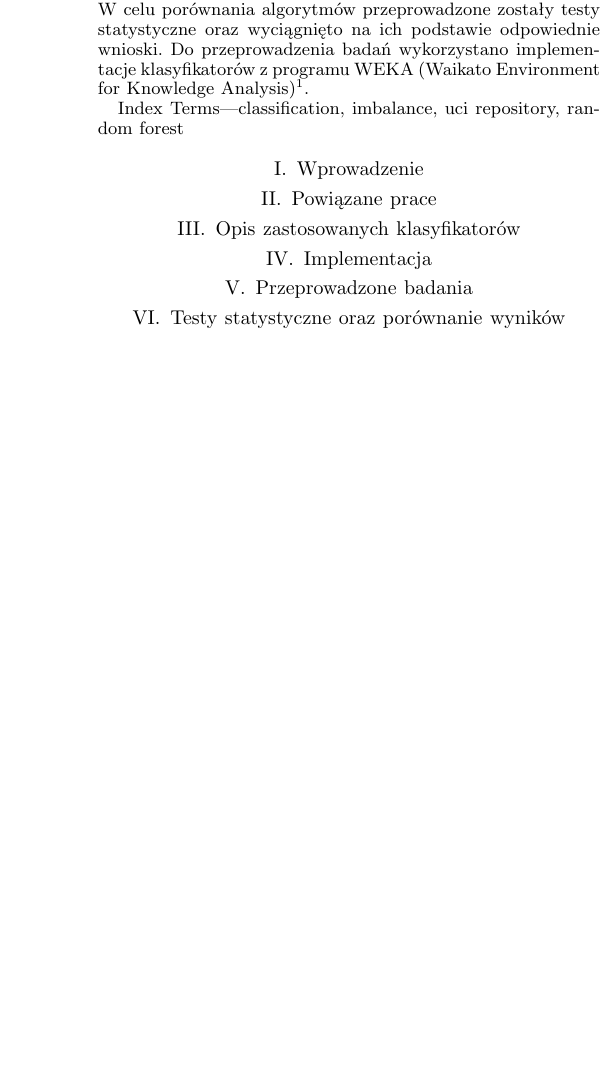
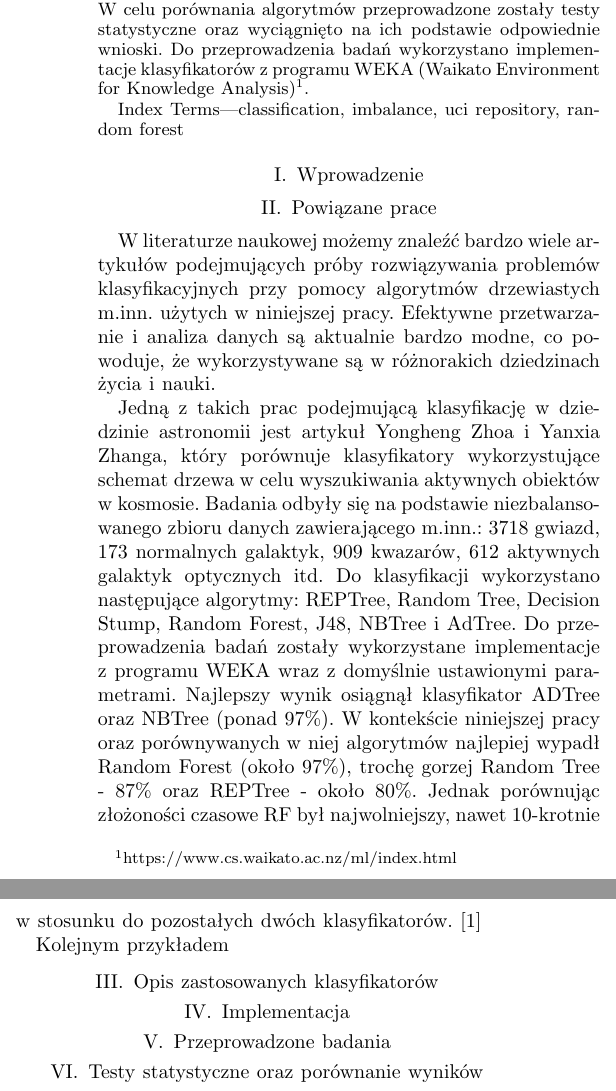
Before and after one commit to matozog/MMO-projekt, a LaTeX paper (docs/Conference-LaTeX-template_10-17-19/article.tex): part of one column of the page before the commit and two parts of the columns of the page after it, the two joined at a grey line, cut so that both start at the same text, the shorter picture padded with empty space. Compiled offline with pdfLaTeX; a missing font is replaced by an installed copy or a similar font; a LaTeX package or settings file that is missing is left out.

Commit message:
abstract first atricle

```diff
--- a/docs/Conference-LaTeX-template_10-17-19/article.tex
+++ b/docs/Conference-LaTeX-template_10-17-19/article.tex
@@ -33,6 +33,11 @@ classification, imbalance, uci repository, random forest
 
 
 \section{Powiązane prace}
+	W literaturze naukowej możemy znaleźć bardzo wiele artykułów podejmujących próby rozwiązywania problemów klasyfikacyjnych przy pomocy algorytmów drzewiastych m.inn. użytych w niniejszej pracy. Efektywne przetwarzanie i analiza danych są aktualnie bardzo modne, co powoduje, że wykorzystywane są w różnorakich dziedzinach życia i nauki.\\
+\indent	Jedną z takich prac podejmującą klasyfikację w dziedzinie astronomii jest artykuł Yongheng Zhoa i Yanxia Zhanga, który porównuje klasyfikatory wykorzystujące schemat drzewa w celu wyszukiwania aktywnych obiektów w kosmosie. Badania odbyły się na podstawie niezbalansowanego zbioru danych zawierającego m.inn.: 3718 gwiazd, 173 normalnych galaktyk, 909 kwazarów, 612 aktywnych galaktyk optycznych itd. Do klasyfikacji wykorzystano następujące algorytmy: REPTree, Random Tree, Decision Stump, Random Forest, J48, NBTree i AdTree. Do przeprowadzenia badań zostały wykorzystane implementacje z programu WEKA wraz z domyślnie ustawionymi parametrami. Najlepszy wynik osiągnął klasyfikator ADTree oraz NBTree (ponad 97\%). W kontekście niniejszej pracy oraz porównywanych w niej algorytmów najlepiej wypadł Random Forest (około 97\%), trochę gorzej Random Tree - 87\% oraz REPTree - około 80\%. Jednak porównując złożoności czasowe RF był najwolniejszy, nawet 10-krotnie w stosunku do pozostałych dwóch klasyfikatorów. \cite{b1} \\
+\indent Kolejnym przykładem
+
+
 
 \section{Opis zastosowanych klasyfikatorów}
 
```
Also changed, not shown: docs/Conference-LaTeX-template_10-17-19/article.pdf (deleted), literatura/0708.4274.pdf (renamed from 0708.4274.pdf), literatura/classification_news.pdf (renamed from classification_news.pdf), literatura/jurnalteknology.pdf (renamed from jurnalteknology.pdf), 1 other file.
